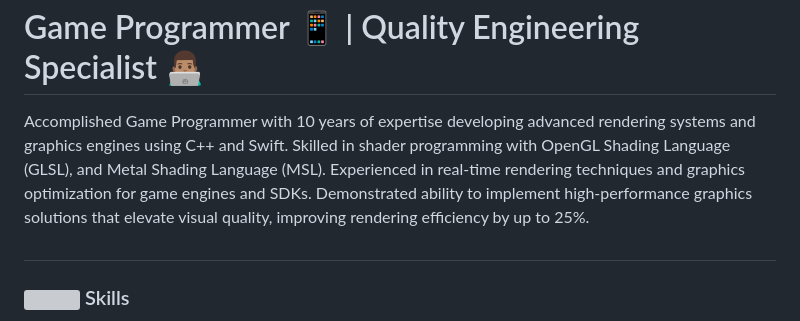
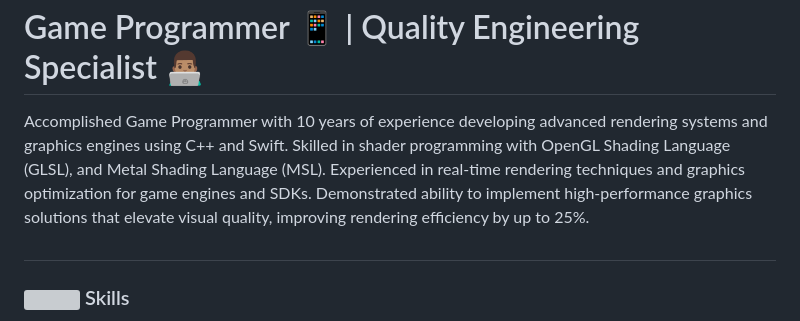
Before and after one commit to KelCodesStuff/KelCodesStuff, a Markdown page: README.md, the part around the change. GitHub-like rendering; grey boxes are pictures that could not be loaded.

```diff
--- a/README.md
+++ b/README.md
@@ -1,6 +1,6 @@
 <h1 align="left"> Game Programmer 📱 |  Quality Engineering Specialist 👨🏽‍💻 </h1>
 
-Accomplished Game Programmer with 10 years of expertise developing advanced rendering systems and graphics engines using C++ and Swift. Skilled in shader programming with OpenGL Shading Language (GLSL), and Metal Shading Language (MSL). Experienced in real-time rendering techniques and graphics optimization for game engines and SDKs. Demonstrated ability to implement high-performance graphics solutions that elevate visual quality, improving rendering efficiency by up to 25%.
+Accomplished Game Programmer with 10 years of experience developing advanced rendering systems and graphics engines using C++ and Swift. Skilled in shader programming with OpenGL Shading Language (GLSL), and Metal Shading Language (MSL). Experienced in real-time rendering techniques and graphics optimization for game engines and SDKs. Demonstrated ability to implement high-performance graphics solutions that elevate visual quality, improving rendering efficiency by up to 25%.
 
 ## <h3 align="left"> <img align="center" src="https://img.icons8.com/color/50/xcode.png"/> Skills</h3>
 
```
